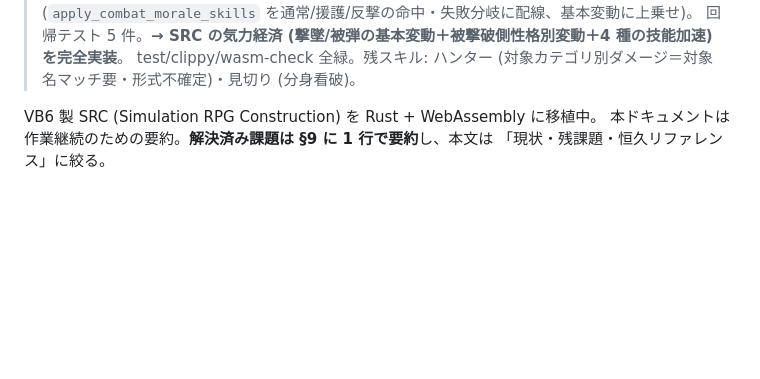
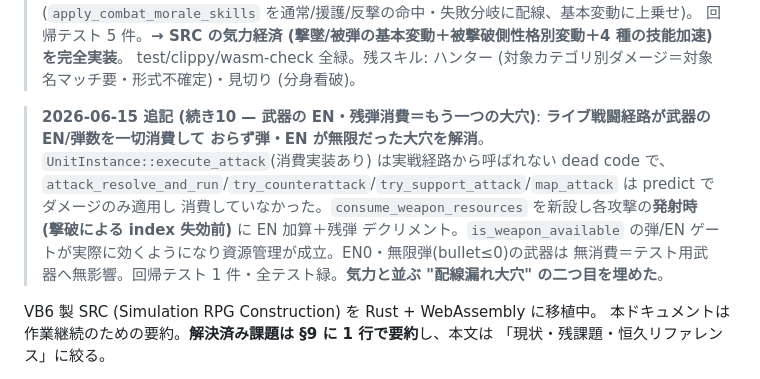
Before and after one commit to zonuexe/src-srpg-rs, a Markdown page: docs/CURRENT_WORK.md, the part around the change. GitHub-like rendering; blank space fills up the shorter version.

Commit message:
docs: 武器の EN・残弾消費 (配線漏れ大穴の二つ目) を反映

```diff
--- a/docs/CURRENT_WORK.md
+++ b/docs/CURRENT_WORK.md
@@ -143,6 +143,13 @@
 > 気力増加スキル** を実装 (`apply_combat_morale_skills` を通常/援護/反撃の命中・失敗分岐に配線、基本変動に上乗せ)。
 > 回帰テスト 5 件。**→ SRC の気力経済 (撃墜/被弾の基本変動＋被撃破側性格別変動＋4 種の技能加速) を完全実装**。
 > test/clippy/wasm-check 全緑。残スキル: ハンター (対象カテゴリ別ダメージ＝対象名マッチ要・形式不確定)・見切り (分身看破)。
+
+> **2026-06-15 追記 (続き10 — 武器の EN・残弾消費＝もう一つの大穴)**: **ライブ戦闘経路が武器の EN/弾数を一切消費して
+> おらず弾・EN が無限だった大穴を解消**。`UnitInstance::execute_attack`(消費実装あり) は実戦経路から呼ばれない dead
+> code で、`attack_resolve_and_run`/`try_counterattack`/`try_support_attack`/`map_attack` は predict でダメージのみ適用し
+> 消費していなかった。`consume_weapon_resources` を新設し各攻撃の**発射時 (撃破による index 失効前)** に EN 加算＋残弾
+> デクリメント。`is_weapon_available` の弾/EN ゲートが実際に効くようになり資源管理が成立。EN0・無限弾(bullet≤0)の武器は
+> 無消費＝テスト用武器へ無影響。回帰テスト 1 件・全テスト緑。**気力と並ぶ "配線漏れ大穴" の二つ目を埋めた**。
 
 VB6 製 SRC (Simulation RPG Construction) を Rust + WebAssembly に移植中。
 本ドキュメントは作業継続のための要約。**解決済み課題は §9 に 1 行で要約**し、本文は
```
